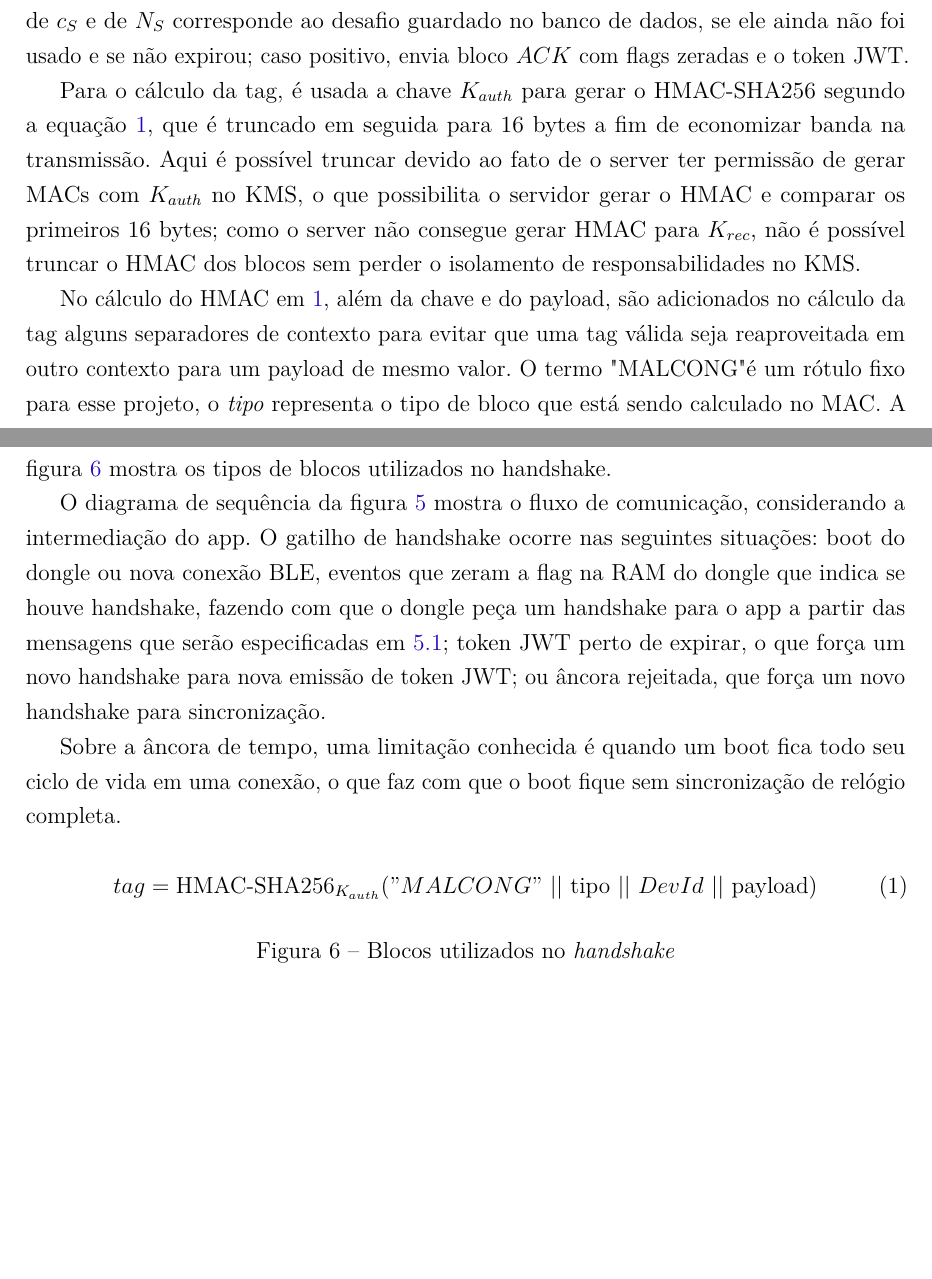
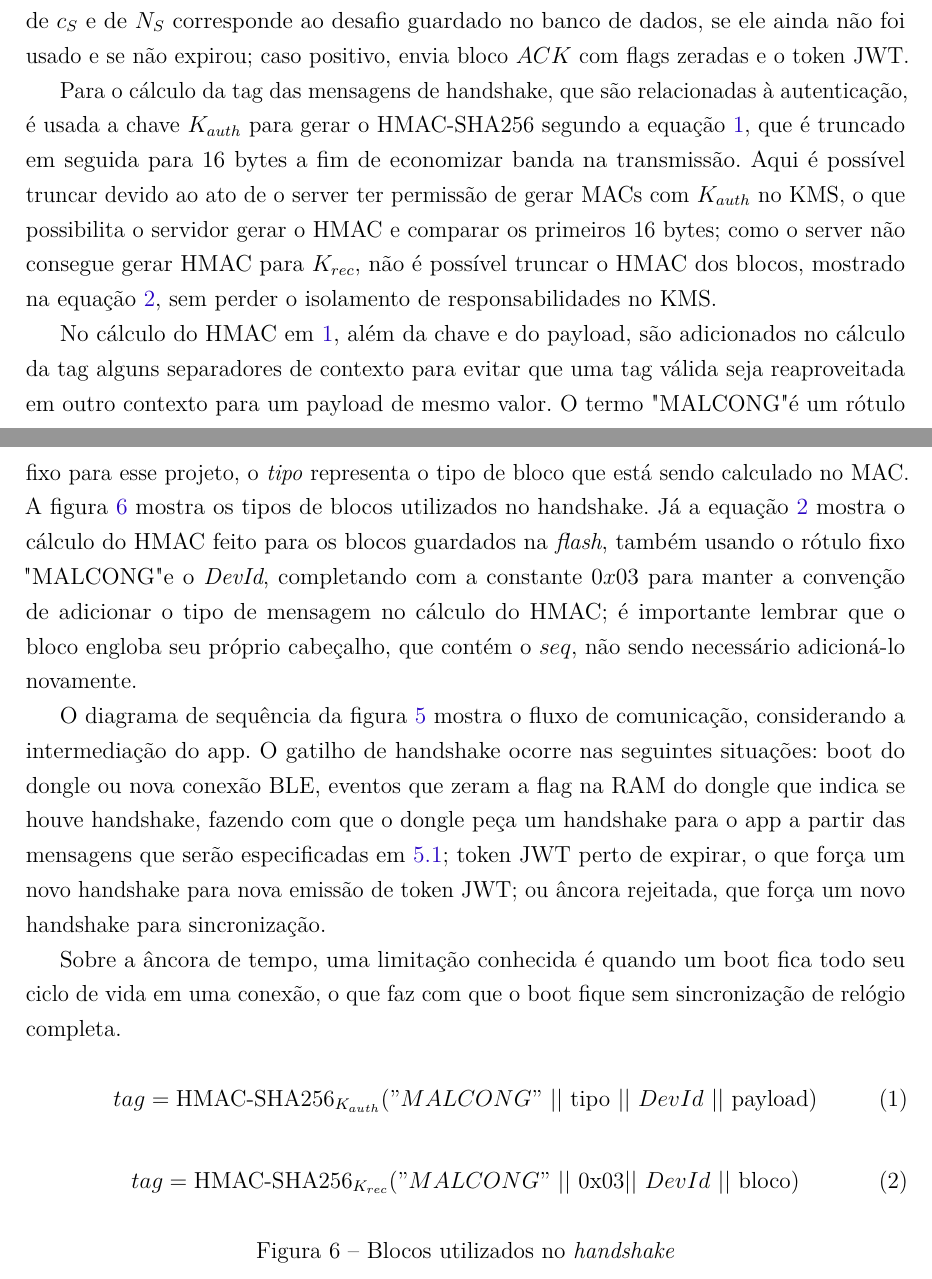
Before and after one commit to rodrigomarcolin/tccelta, a LaTeX thesis (latex/aux-docs/segunraca-dongle-server.tex): two parts of pages 13 and 14 of 21, joined at a grey line, cut so that both start at the same text, the shorter picture padded with empty space. Compiled offline with pdfLaTeX.

Commit message:
feat: add missing hmac formula

```diff
--- a/latex/aux-docs/segunraca-dongle-server.tex
+++ b/latex/aux-docs/segunraca-dongle-server.tex
@@ -535,14 +535,18 @@ não está respondendo um desafio repetido; caso $ACK_{local} < ACK_{seq} \leq H
 \textit{flash}. Na resposta do dongle, o $N_S$ ecoado serve para garantir que a resposta enviada é de um novo desafio. Ao avaliar a resposta, o
 server confere, além da tag, se o eco de $c_S$ e de $N_S$ corresponde ao desafio guardado no banco de dados, se ele ainda não foi usado e se não expirou; caso positivo, envia bloco $ACK$ com flags zeradas e o token JWT.
 
-Para o cálculo da tag, é usada a chave $K_{auth}$ para gerar o HMAC-SHA256 segundo a equação \ref{eq:hmac-sha256}, que é truncado em seguida para
-16 bytes a fim de economizar banda na transmissão. Aqui é possível truncar devido ao fato de o server ter permissão de gerar MACs com $K_{auth}$
-no KMS, o que possibilita o servidor gerar o HMAC e comparar os primeiros 16 bytes; como o server não consegue gerar HMAC para $K_{rec}$, não é possível
-truncar o HMAC dos blocos sem perder o isolamento de responsabilidades no KMS.
+Para o cálculo da tag das mensagens de handshake, que são relacionadas à autenticação, é usada a chave $K_{auth}$ para gerar o HMAC-SHA256 segundo a
+equação \ref{eq:hmac-sha256-auth}, que é truncado em seguida para 16 bytes a fim de economizar banda na transmissão. Aqui é possível truncar devido ao
+ato de o server ter permissão de gerar MACs com $K_{auth}$ no KMS, o que possibilita o servidor gerar o HMAC e comparar os primeiros 16 bytes; como o server
+não consegue gerar HMAC para $K_{rec}$, não é possível truncar o HMAC dos blocos, mostrado na equação \ref{eq:hmac-sha256-rec}, sem perder o isolamento de
+responsabilidades no KMS.
 
-No cálculo do HMAC em \ref{eq:hmac-sha256}, além da chave e do payload, são adicionados no cálculo da tag alguns separadores de contexto para evitar
+No cálculo do HMAC em \ref{eq:hmac-sha256-auth}, além da chave e do payload, são adicionados no cálculo da tag alguns separadores de contexto para evitar
 que uma tag válida seja reaproveitada em outro contexto para um payload de mesmo valor. O termo "MALCONG" é um rótulo fixo para esse projeto,
 o \textit{tipo} representa o tipo de bloco que está sendo calculado no MAC. A figura \ref{fig:blocos-handshake} mostra os tipos de blocos utilizados no handshake.
+Já a equação \ref{eq:hmac-sha256-rec} mostra o cálculo do HMAC feito para os blocos guardados na \textit{flash}, também usando o rótulo fixo "MALCONG" e o \textit{DevId},
+completando com a constante $0x03$ para manter a convenção de adicionar o tipo de mensagem no cálculo do HMAC; é importante lembrar que o bloco engloba seu próprio cabeçalho,
+que contém o $seq$, não sendo necessário adicioná-lo novamente.
 
 O diagrama de sequência da figura \ref{fig:sequencia-handshake} mostra o fluxo de comunicação, considerando a intermediação do app. O gatilho de handshake ocorre nas seguintes
 situações: boot do dongle ou nova conexão BLE, eventos que zeram a flag na RAM do dongle que indica se houve handshake, fazendo com que o dongle peça um handshake para o app
@@ -551,9 +555,15 @@ que força um novo handshake para sincronização.
 
 Sobre a âncora de tempo, uma limitação conhecida é quando um boot fica todo seu ciclo de vida em uma conexão, o que faz com que o boot fique sem sincronização de relógio completa.
 
-\begin{equation} \label{eq:hmac-sha256}
+
+\begin{equation} \label{eq:hmac-sha256-auth}
 	tag = \text{HMAC-SHA256}_{K_{auth}}("MALCONG"\ ||\ \text{tipo}\ ||\ DevId\ ||\ \text{payload})
 \end{equation}
+
+\begin{equation} \label{eq:hmac-sha256-rec}
+	tag = \text{HMAC-SHA256}_{K_{rec}}("MALCONG"\ ||\ \text{0x03} ||\ DevId\ ||\ \text{bloco})
+\end{equation}
+
 
 \begin{figure}[H]
 	\centering
```
Also changed, not shown: latex/aux-docs/segunraca-dongle-server.tex (20 more changed lines).
